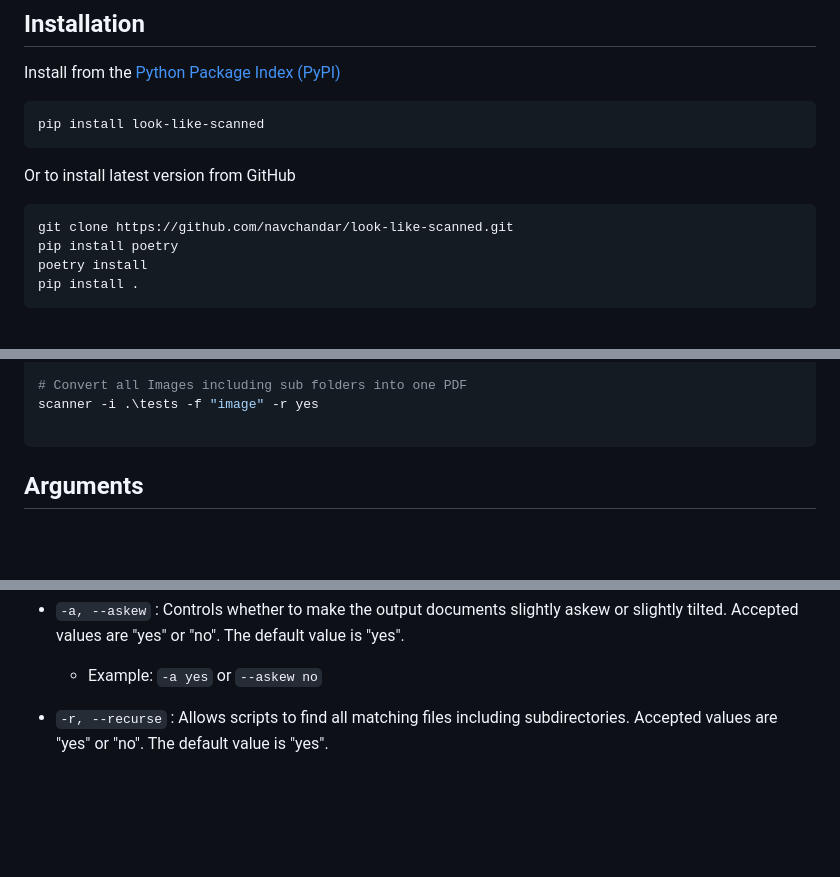
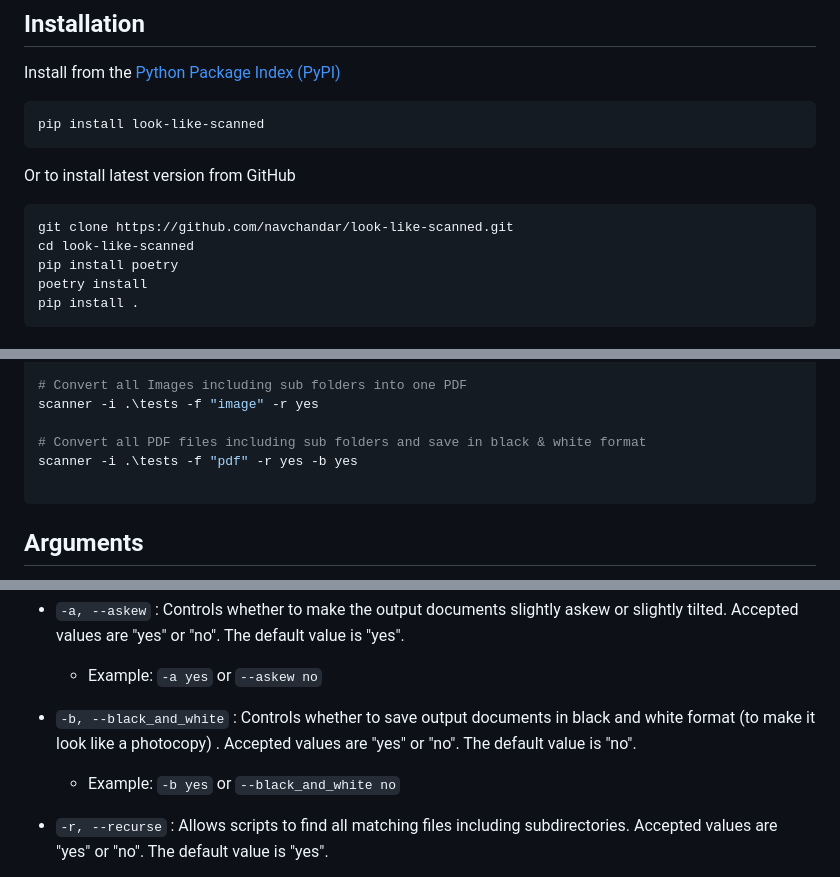
Before and after one commit to navchandar/look-like-scanned, a Markdown page: README.md, 3 parts joined by grey strips. Rendered like a GitHub page; blank space fills up the shorter version.

Commit message:
Updated Readme to include black and white updates

````diff
--- a/README.md
+++ b/README.md
@@ -28,6 +28,7 @@ pip install look-like-scanned
 Or to install latest version from GitHub
 ```shell
 git clone https://github.com/navchandar/look-like-scanned.git
+cd look-like-scanned
 pip install poetry
 poetry install
 pip install .
@@ -73,6 +74,9 @@ scanner -i .\tests -f "pdf" -r yes
 # Convert all Images including sub folders into one PDF
 scanner -i .\tests -f "image" -r yes
 
+# Convert all PDF files including sub folders and save in black & white format
+scanner -i .\tests -f "pdf" -r yes -b yes
+
 ```
 
 ## Arguments
@@ -90,6 +94,9 @@ These are the command-line arguments accepted:
 
 - `-a, --askew` : Controls whether to make the output documents slightly askew or slightly tilted. Accepted values are "yes" or "no". The default value is "yes".
     - Example: `-a yes` or `--askew no`
+
+- `-b, --black_and_white` : Controls whether to save output documents in black and white format (to make it look like a photocopy) . Accepted values are "yes" or "no". The default value is "no".
+    - Example: `-b yes` or `--black_and_white no`
 
 - `-r, --recurse` : Allows scripts to find all matching files including subdirectories. Accepted values are "yes" or "no". The default value is "yes".
     - Example: `-r yes` or `--recurse no`
````
